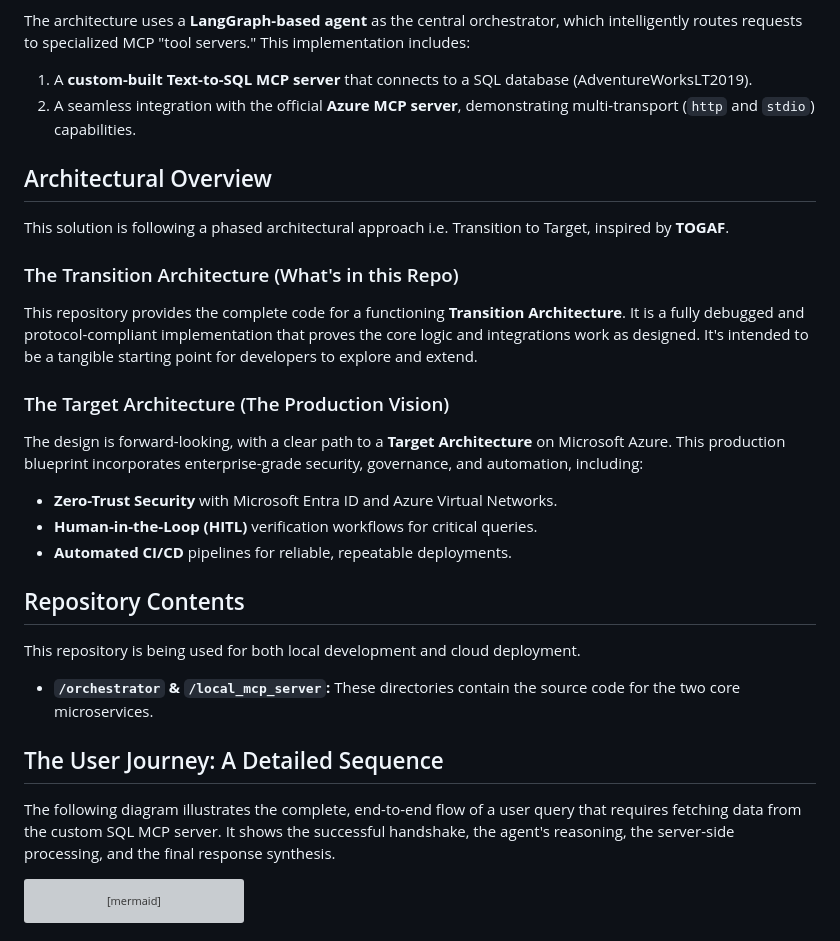
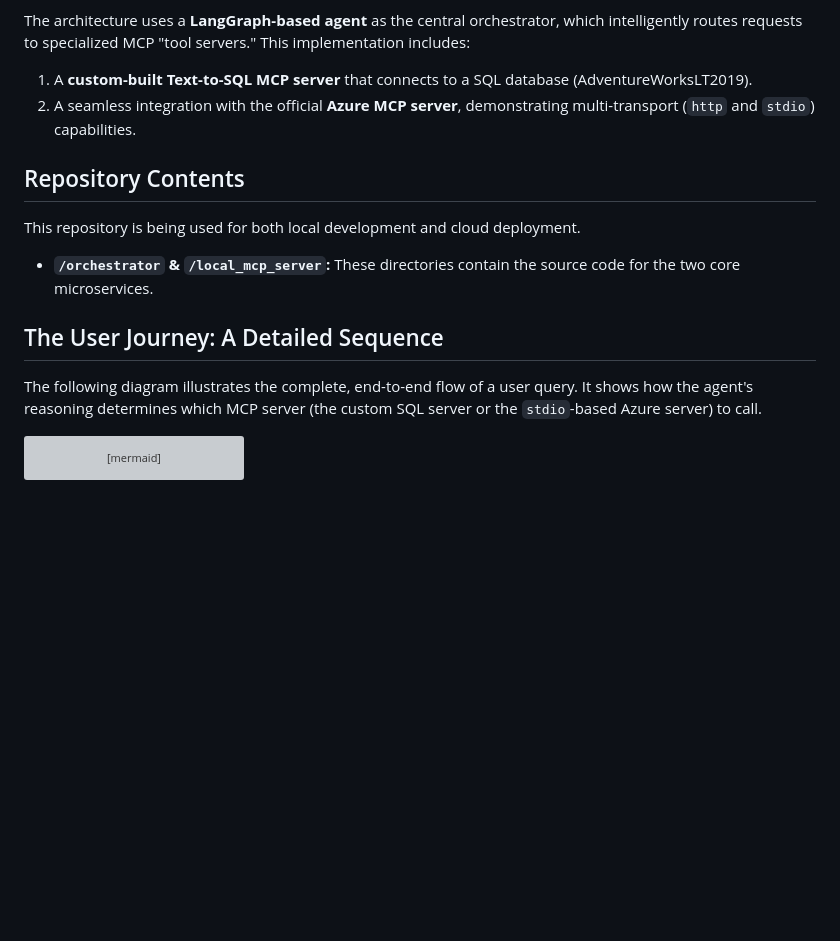
Before and after one commit to rkabdwal/multi-mcp-demo, a Markdown page: README.md, the part around the change. Rendered like a GitHub page; blank space fills up the shorter version; grey boxes are pictures that could not be loaded.

````diff
--- a/README.md
+++ b/README.md
@@ -7,22 +7,6 @@ The architecture uses a **LangGraph-based agent** as the central orchestrator, w
 1. A **custom-built Text-to-SQL MCP server** that connects to a SQL database (AdventureWorksLT2019).
 2. A seamless integration with the official **Azure MCP server**, demonstrating multi-transport (`http` and `stdio`) capabilities.
 
-## Architectural Overview
-
-This solution is following a phased architectural approach i.e. Transition to Target, inspired by **TOGAF**.
-
-### The Transition Architecture (What's in this Repo)
-
-This repository provides the complete code for a functioning **Transition Architecture**. It is a fully debugged and protocol-compliant implementation that proves the core logic and integrations work as designed. It's intended to be a tangible starting point for developers to explore and extend.
-
-### The Target Architecture (The Production Vision)
-
-The design is forward-looking, with a clear path to a **Target Architecture** on Microsoft Azure. This production blueprint incorporates enterprise-grade security, governance, and automation, including:
-
-- **Zero-Trust Security** with Microsoft Entra ID and Azure Virtual Networks.
-- **Human-in-the-Loop (HITL)** verification workflows for critical queries.
-- **Automated CI/CD** pipelines for reliable, repeatable deployments.
-
 ## Repository Contents
 
 This repository is being used for both local development and cloud deployment.
@@ -31,7 +15,7 @@ This repository is being used for both local development and cloud deployment.
 
 ## The User Journey: A Detailed Sequence
 
-The following diagram illustrates the complete, end-to-end flow of a user query that requires fetching data from the custom SQL MCP server. It shows the successful handshake, the agent's reasoning, the server-side processing, and the final response synthesis.
+The following diagram illustrates the complete, end-to-end flow of a user query. It shows how the agent's reasoning determines which MCP server (the custom SQL server or the `stdio`-based Azure server) to call.
 
 ```mermaid
 sequenceDiagram
````
